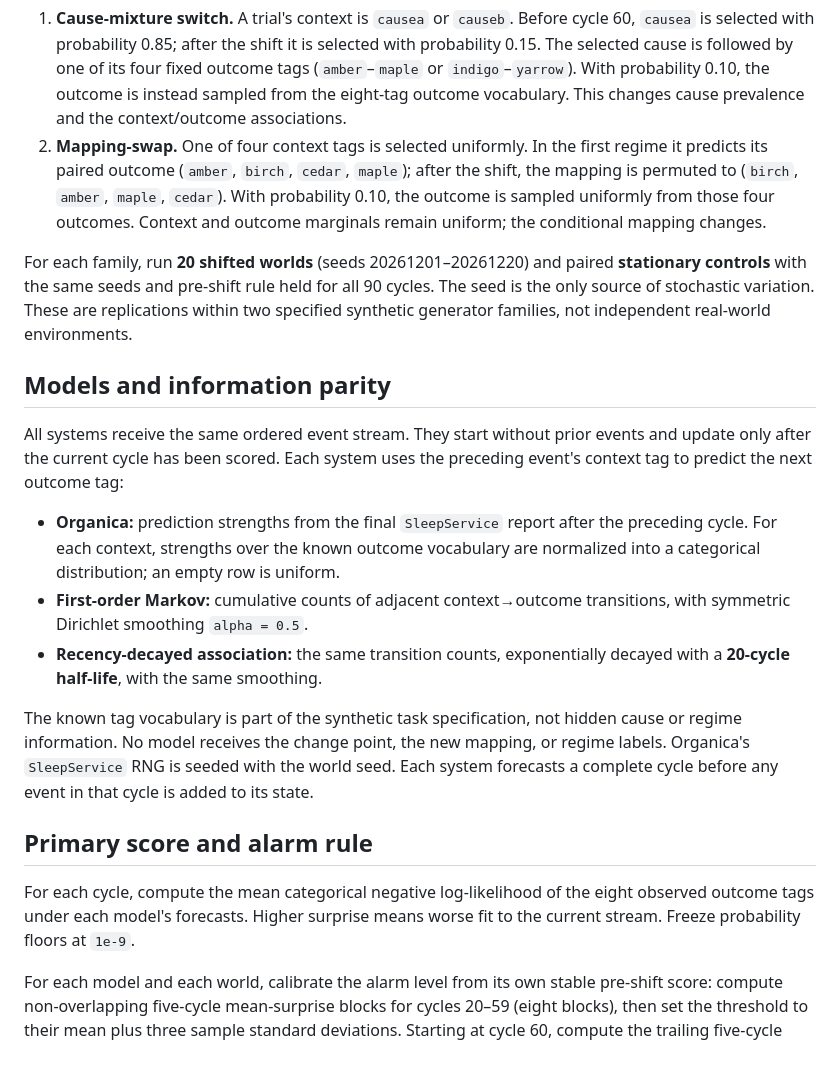
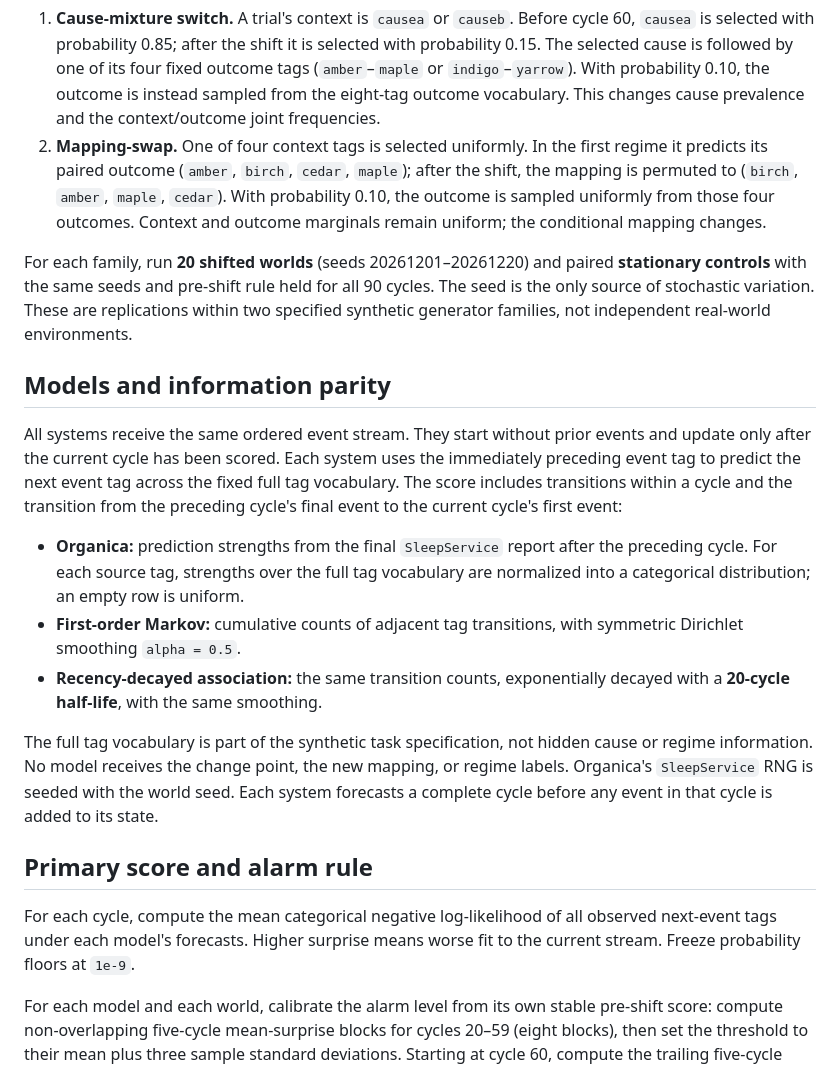
Before and after one commit to nueraresearch/project-organica, a Markdown page: docs/REGIME-SHIFT-PREREGISTRATION.md, the part around the change. Rendered like a GitHub page.

Commit message:
Clarify Phase I next-event scoring protocol

```diff
--- a/docs/REGIME-SHIFT-PREREGISTRATION.md
+++ b/docs/REGIME-SHIFT-PREREGISTRATION.md
@@ -39,7 +39,7 @@ Two generator families create different kinds of change:
    its four fixed outcome tags (`amber`–`maple` or `indigo`–`yarrow`). With
    probability 0.10, the outcome is instead sampled from the eight-tag
    outcome vocabulary. This changes cause prevalence and the context/outcome
-   associations.
+   joint frequencies.
 2. **Mapping-swap.** One of four context tags is selected uniformly. In the
    first regime it predicts its paired outcome (`amber`, `birch`, `cedar`,
    `maple`); after the shift, the mapping is permuted to
@@ -57,18 +57,21 @@ independent real-world environments.
 
 All systems receive the same ordered event stream. They start without prior
 events and update only after the current cycle has been scored. Each system
-uses the preceding event's context tag to predict the next outcome tag:
+uses the immediately preceding event tag to predict the next event tag across
+the fixed full tag vocabulary. The score includes transitions within a cycle
+and the transition from the preceding cycle's final event to the current
+cycle's first event:
 
 - **Organica:** prediction strengths from the final `SleepService` report
-  after the preceding cycle. For each context, strengths over the known
-  outcome vocabulary are normalized into a categorical distribution; an
-  empty row is uniform.
-- **First-order Markov:** cumulative counts of adjacent context→outcome
-  transitions, with symmetric Dirichlet smoothing `alpha = 0.5`.
+  after the preceding cycle. For each source tag, strengths over the full
+  tag vocabulary are normalized into a categorical distribution; an empty
+  row is uniform.
+- **First-order Markov:** cumulative counts of adjacent tag transitions, with
+  symmetric Dirichlet smoothing `alpha = 0.5`.
 - **Recency-decayed association:** the same transition counts, exponentially
   decayed with a **20-cycle half-life**, with the same smoothing.
 
-The known tag vocabulary is part of the synthetic task specification, not
+The full tag vocabulary is part of the synthetic task specification, not
 hidden cause or regime information. No model receives the change point, the
 new mapping, or regime labels. Organica's `SleepService` RNG is seeded with
 the world seed. Each system forecasts a complete cycle before any event in
@@ -76,9 +79,9 @@ that cycle is added to its state.
 
 ## Primary score and alarm rule
 
-For each cycle, compute the mean categorical negative log-likelihood of the
-eight observed outcome tags under each model's forecasts. Higher surprise
-means worse fit to the current stream. Freeze probability floors at `1e-9`.
+For each cycle, compute the mean categorical negative log-likelihood of all
+observed next-event tags under each model's forecasts. Higher surprise means
+worse fit to the current stream. Freeze probability floors at `1e-9`.
 
 For each model and each world, calibrate the alarm level from its own stable
 pre-shift score: compute non-overlapping five-cycle mean-surprise blocks for
```
Also changed, not shown: docs/USER-MANUAL.md (+1 -1 lines).
